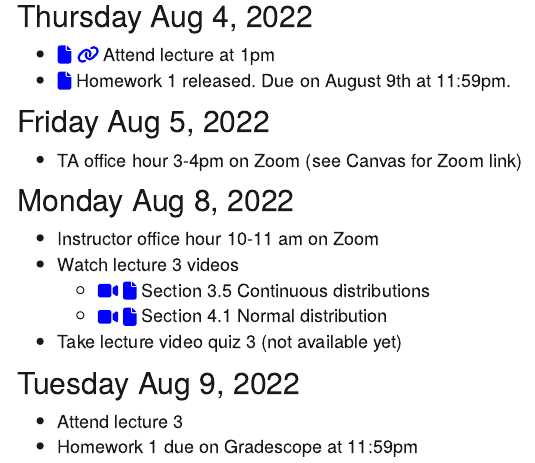
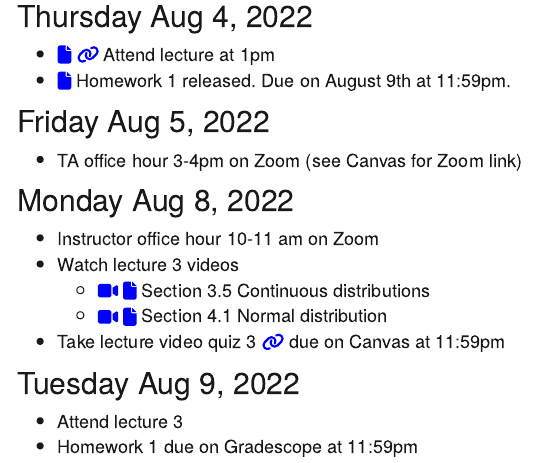
Before and after one commit to CatalinaMedina/uci-stats7-su22-website, an R Markdown document (schedule.Rmd): the page in a window 1100 px wide, from 840 px down. The pictures show the output file schedule.html that the author committed with the source, opened offline; library style sheets and scripts come from the installed R packages; menus at the side of the page are left out.

Commit message:
Added link to lecture video quiz 3

```diff
--- a/schedule.Rmd
+++ b/schedule.Rmd
@@ -63,7 +63,7 @@ library(fontawesome)
 - Watch lecture 3 videos
     - [`r fa(name = "video", fill = "blue")`](https://uci.zoom.us/rec/share/AuG3HClMhtYs30BTSez_kpVc0Nm7xQU7e0h9TQXDCZedFwzu2YirPc5NXL24-z6i._7YEnSkfoTPmWfX-?startTime=1659938147000) [`r fa("file", fill = "blue")`](lecture-slides/lecture3-section3.5-continuous-distributions.pdf) Section 3.5 Continuous distributions
     - [`r fa(name = "video", fill = "blue")`](https://uci.zoom.us/rec/share/f0ghKmQIbyiWni3yeuI1naNrzyJ_Hi8y6crXT8np9PNUp0zi51b6VuRU2uU9Q71_.2ms3JfeFlSyfw8BM?startTime=1659940349000) [`r fa("file", fill = "blue")`](lecture-slides/lecture3-section4.1-normal-distribution.pdf) Section 4.1 Normal distribution
-- Take lecture video quiz 3 (not available yet)
+- Take lecture video quiz 3 [`r fa(name = "link", fill = "blue")`](https://canvas.eee.uci.edu/courses/46939/quizzes/234934) due on Canvas at 11:59pm
 
 ## Tuesday Aug 9, 2022
 
```
Also changed, not shown: schedule.html.
